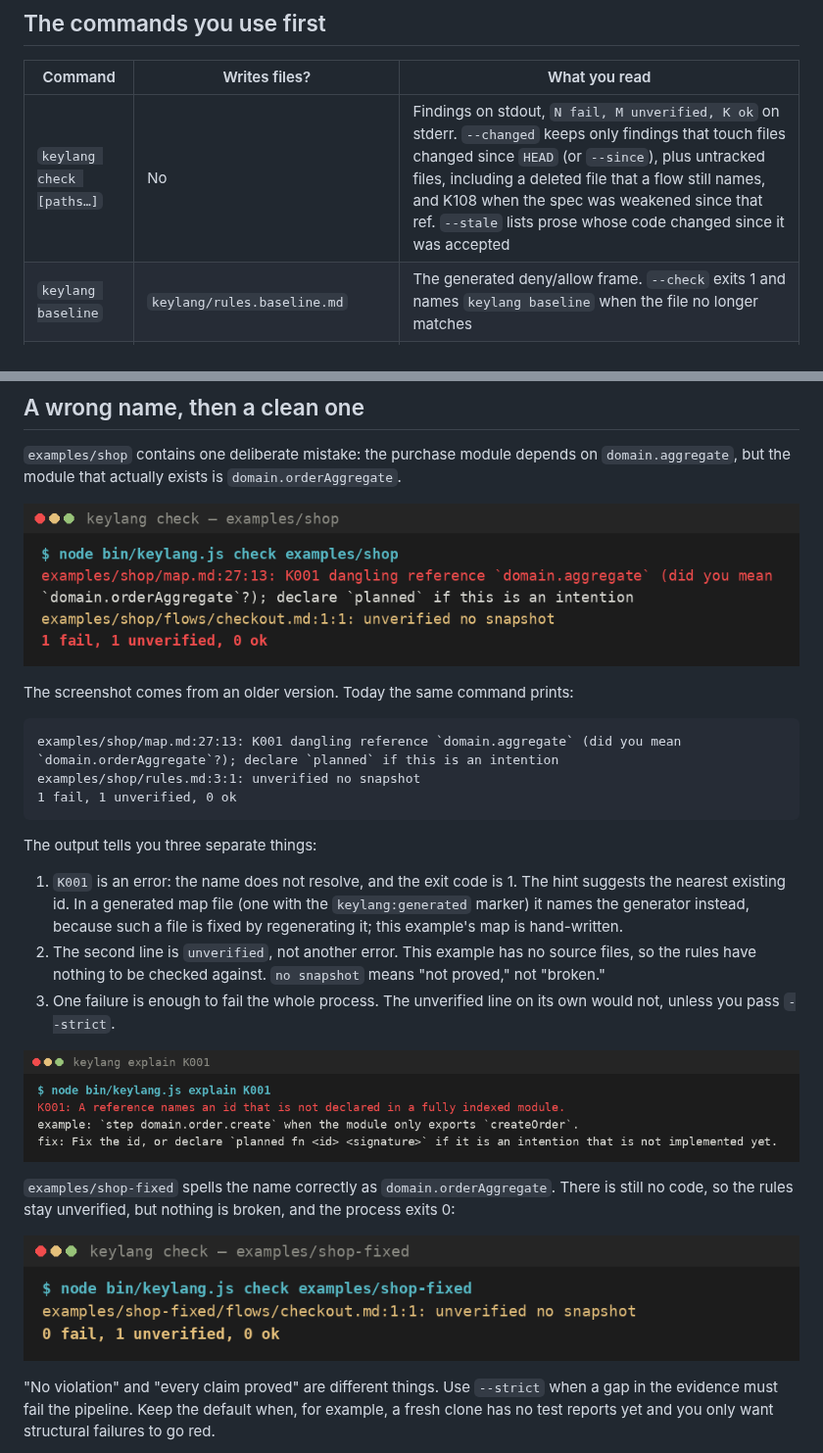
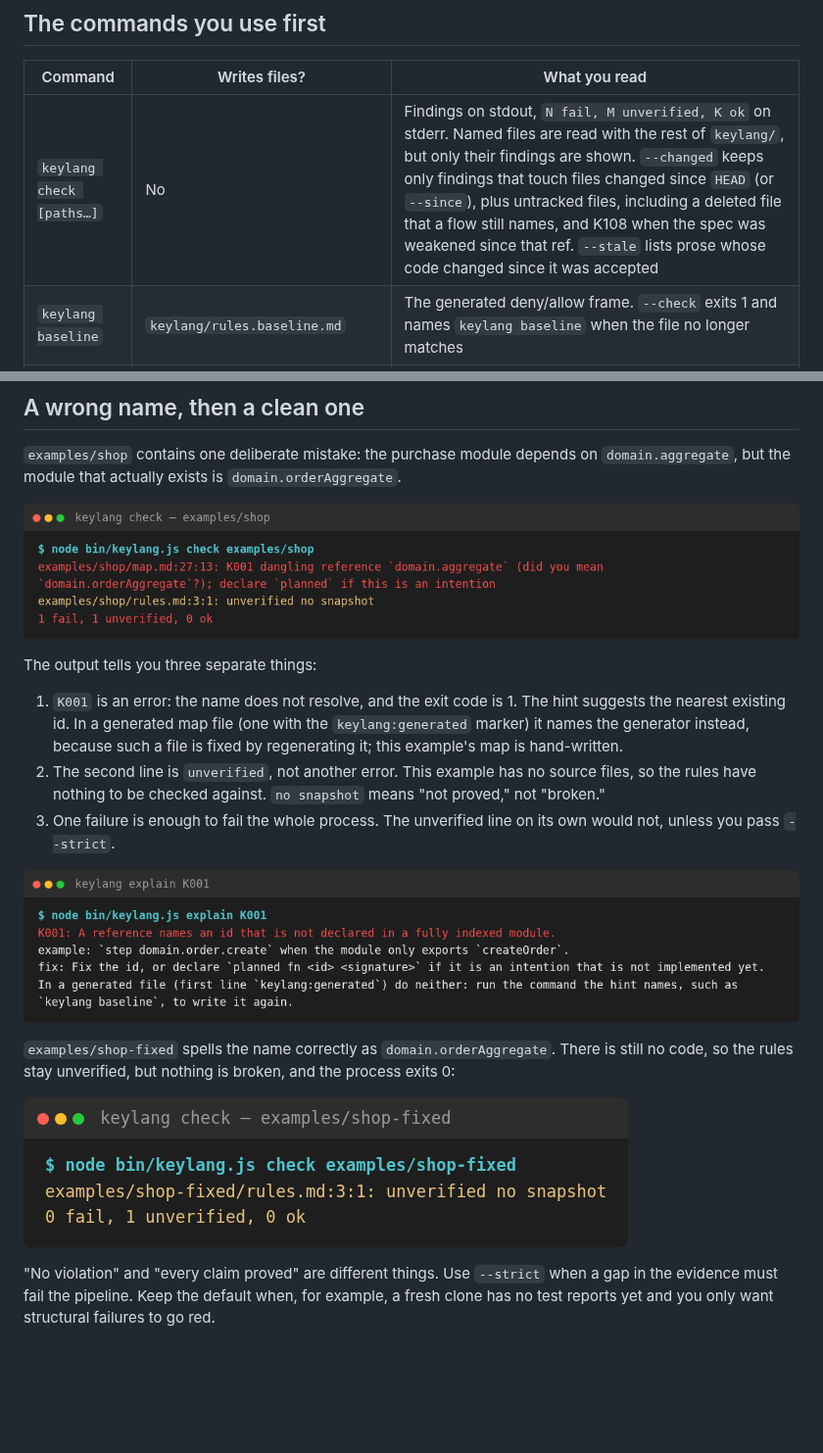
Before and after one commit to Ivlad003/keylang, a Markdown page: docs/course/02-install-and-check.md, 2 parts joined by grey strips. Shown at 98% size. Rendered like a GitHub page; pictures changed too: docs/course/images/cli-explain-k001.png, docs/course/images/cli-shop-fixed.png, docs/course/images/cli-shop-k001.png; blank space fills up the shorter version.

````diff
--- a/docs/course/02-install-and-check.md
+++ b/docs/course/02-install-and-check.md
@@ -24,7 +24,7 @@ A layer name must be a single id segment. Reserved names (`external`, `unassigne
 
 | Command | Writes files? | What you read |
 |---|---|---|
-| `keylang check [paths…]` | No | Findings on stdout, `N fail, M unverified, K ok` on stderr. `--changed` keeps only findings that touch files changed since `HEAD` (or `--since`), plus untracked files, including a deleted file that a flow still names, and K108 when the spec was weakened since that ref. `--stale` lists prose whose code changed since it was accepted |
+| `keylang check [paths…]` | No | Findings on stdout, `N fail, M unverified, K ok` on stderr. Named files are read with the rest of `keylang/`, but only their findings are shown. `--changed` keeps only findings that touch files changed since `HEAD` (or `--since`), plus untracked files, including a deleted file that a flow still names, and K108 when the spec was weakened since that ref. `--stale` lists prose whose code changed since it was accepted |
 | `keylang baseline` | `keylang/rules.baseline.md` | The generated deny/allow frame. `--check` exits 1 and names `keylang baseline` when the file no longer matches |
 | `keylang feature <slug>` | No | Whether `keylang/features/<slug>.md` is done. Exit 0 means done, 1 means gaps, 2 means the file is missing |
 | `keylang agents` | Harness files outside `keylang/` | The same adapters as `init`. `--agents=none` removes that install and keeps the baseline |
@@ -53,14 +53,6 @@ By default, `check` reads the spec directory named in `keylang.json`, usually `k
 `examples/shop` contains one deliberate mistake: the purchase module depends on `domain.aggregate`, but the module that actually exists is `domain.orderAggregate`.
 
 ![K001 on examples/shop, exit 1](images/cli-shop-k001.png)
-
-The screenshot comes from an older version. Today the same command prints:
-
-```text
-examples/shop/map.md:27:13: K001 dangling reference `domain.aggregate` (did you mean `domain.orderAggregate`?); declare `planned` if this is an intention
-examples/shop/rules.md:3:1: unverified no snapshot
-1 fail, 1 unverified, 0 ok
-```
 
 The output tells you three separate things:
 
````
Also changed, not shown: docs/course/08-use-cases.md (+1 -1 lines), docs/course/README.md (+1 -1 lines), docs/course/images/cli-check-repo.png, docs/course/images/cli-explain-id.png, 4 other files.
